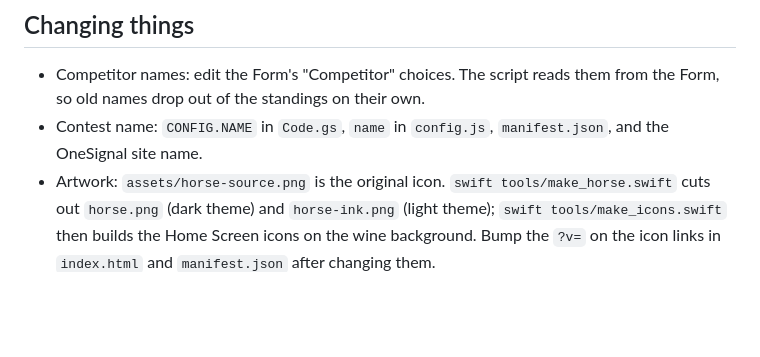
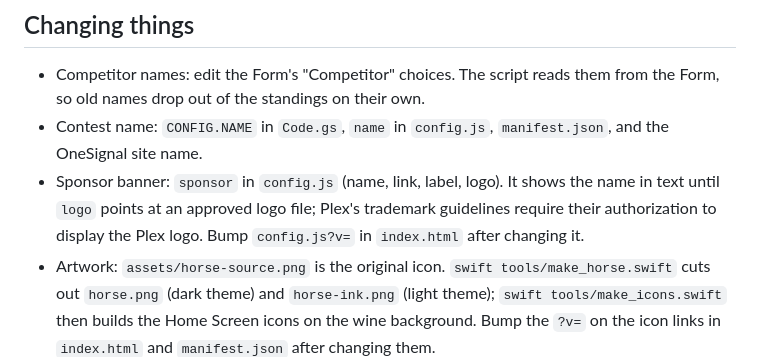
Before and after one commit to mrg0114/contest-standings, a Markdown page: README.md, the part around the change. Rendered like a GitHub page; blank space fills up the shorter version.

Commit message:
Note the sponsor banner and its logo slot in the README
Co-Authored-By: Claude Opus 5.5 <noreply@anthropic.com>

```diff
--- a/README.md
+++ b/README.md
@@ -39,4 +39,5 @@ Live standings for a three-horse points contest. The judge enters points through
 
 - Competitor names: edit the Form's "Competitor" choices. The script reads them from the Form, so old names drop out of the standings on their own.
 - Contest name: `CONFIG.NAME` in `Code.gs`, `name` in `config.js`, `manifest.json`, and the OneSignal site name.
+- Sponsor banner: `sponsor` in `config.js` (name, link, label, logo). It shows the name in text until `logo` points at an approved logo file; Plex's trademark guidelines require their authorization to display the Plex logo. Bump `config.js?v=` in `index.html` after changing it.
 - Artwork: `assets/horse-source.png` is the original icon. `swift tools/make_horse.swift` cuts out `horse.png` (dark theme) and `horse-ink.png` (light theme); `swift tools/make_icons.swift` then builds the Home Screen icons on the wine background. Bump the `?v=` on the icon links in `index.html` and `manifest.json` after changing them.
```
